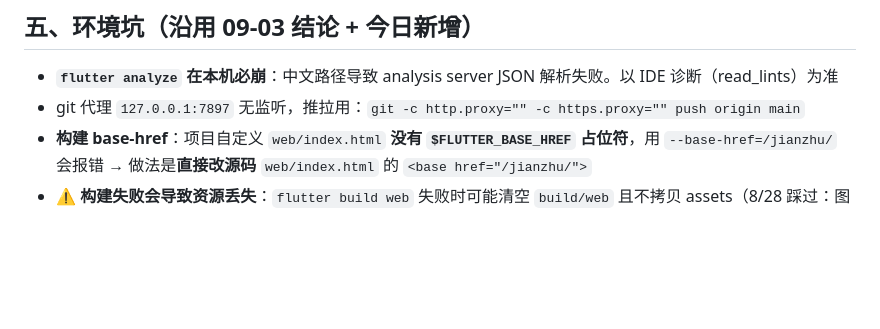
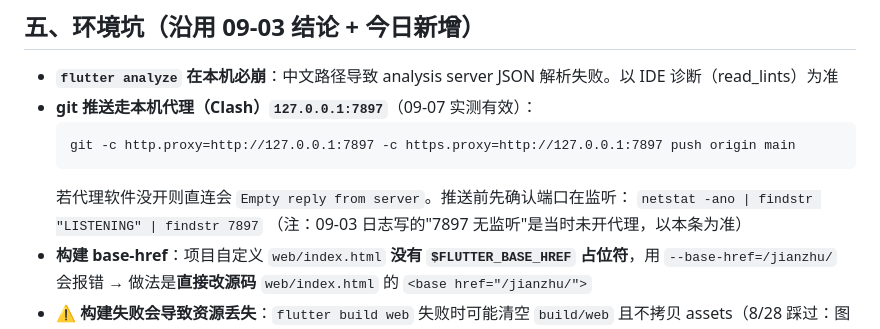
Before and after one commit to linxinquan/site-patrol, a Markdown page: DEVELOPMENT_LOG_2026-09-07.md, the part around the change. Rendered like a GitHub page; blank space fills up the shorter version.

Commit message:
docs: 更正 git 推送代理说明（7897 实测可用）

````diff
--- a/DEVELOPMENT_LOG_2026-09-07.md
+++ b/DEVELOPMENT_LOG_2026-09-07.md
@@ -112,7 +112,13 @@ Slogan：**山水动脉 · 临河而治，望水而愈**
 ## 五、环境坑（沿用 09-03 结论 + 今日新增）
 
 - **`flutter analyze` 在本机必崩**：中文路径导致 analysis server JSON 解析失败。以 IDE 诊断（read_lints）为准
-- git 代理 `127.0.0.1:7897` 无监听，推拉用：`git -c http.proxy="" -c https.proxy="" push origin main`
+- **git 推送走本机代理（Clash）`127.0.0.1:7897`**（09-07 实测有效）：
+  ```
+  git -c http.proxy=http://127.0.0.1:7897 -c https.proxy=http://127.0.0.1:7897 push origin main
+  ```
+  若代理软件没开则直连会 `Empty reply from server`。推送前先确认端口在监听：
+  `netstat -ano | findstr "LISTENING" | findstr 7897`
+  （注：09-03 日志写的"7897 无监听"是当时未开代理，以本条为准）
 - **构建 base-href**：项目自定义 `web/index.html` **没有 `$FLUTTER_BASE_HREF` 占位符**，用 `--base-href=/jianzhu/` 会报错 → 做法是**直接改源码** `web/index.html` 的 `<base href="/jianzhu/">`
 - **⚠️ 构建失败会导致资源丢失**：`flutter build web` 失败时可能清空 `build/web` 且不拷贝 assets（8/28 踩过：图纸目录变空）。**资源缺失时先 `flutter clean` 再完整重建**
 - **图标字体路径**：Flutter Web 把自定义字体输出到 `assets/assets/fonts/`，而 HTML 的 `@font-face` 若写 `assets/fonts/` 会 404 → 已修正源码为 `assets/assets/fonts/`（源码与 `build/web/index.html` 都已改）
````
